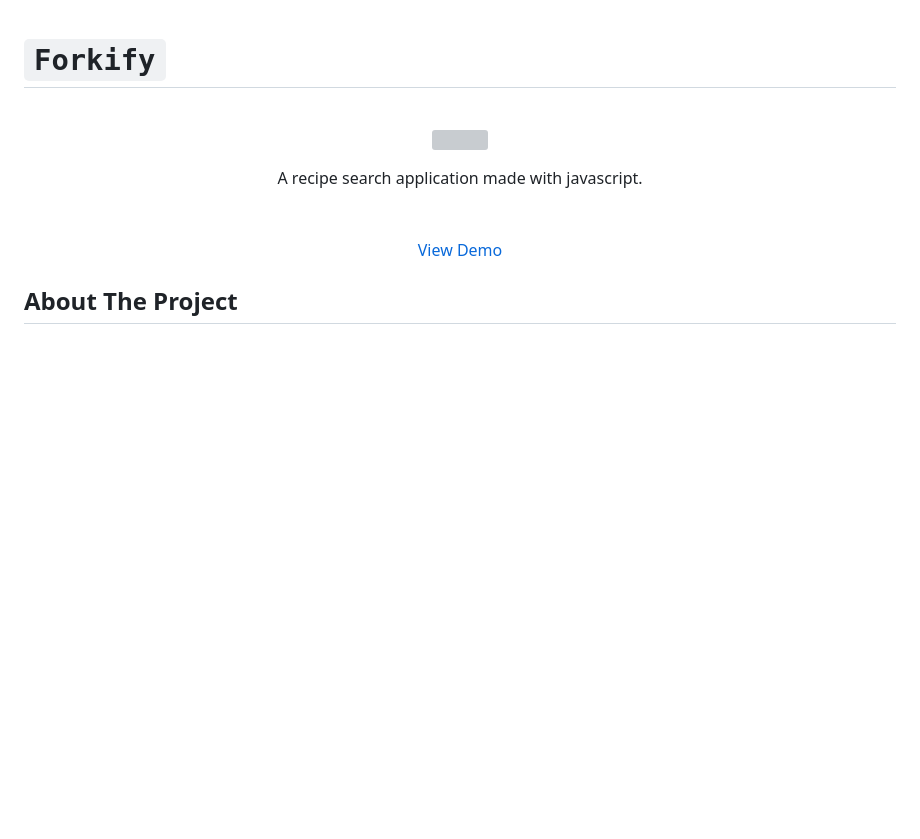
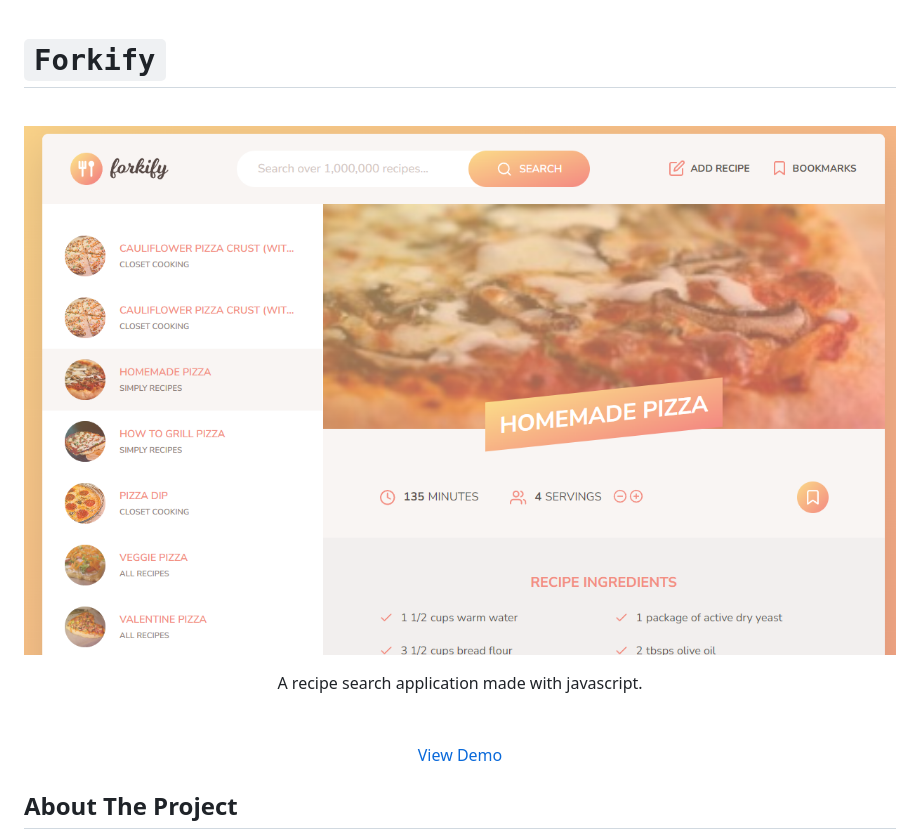
Before and after one commit to tanzeem131/Forkify, a Markdown page: README.md, the part around the change. Rendered like a GitHub page; blank space fills up the shorter version; grey boxes are pictures that could not be loaded.

```diff
--- a/README.md
+++ b/README.md
@@ -2,7 +2,7 @@
 
 <br />
 <p align="center">
-    <img src="https://github.com/tanzeem131/Forkify/blob/main/src/img/Screenshot%202024-02-19%20145625.png" width="100%" height="100%">
+    <img src="https://github.com/tanzeem131/Forkify/blob/main/src/img/previewImg1.png" width="100%" height="100%">
   </a>
 
   <p align="center">
```
